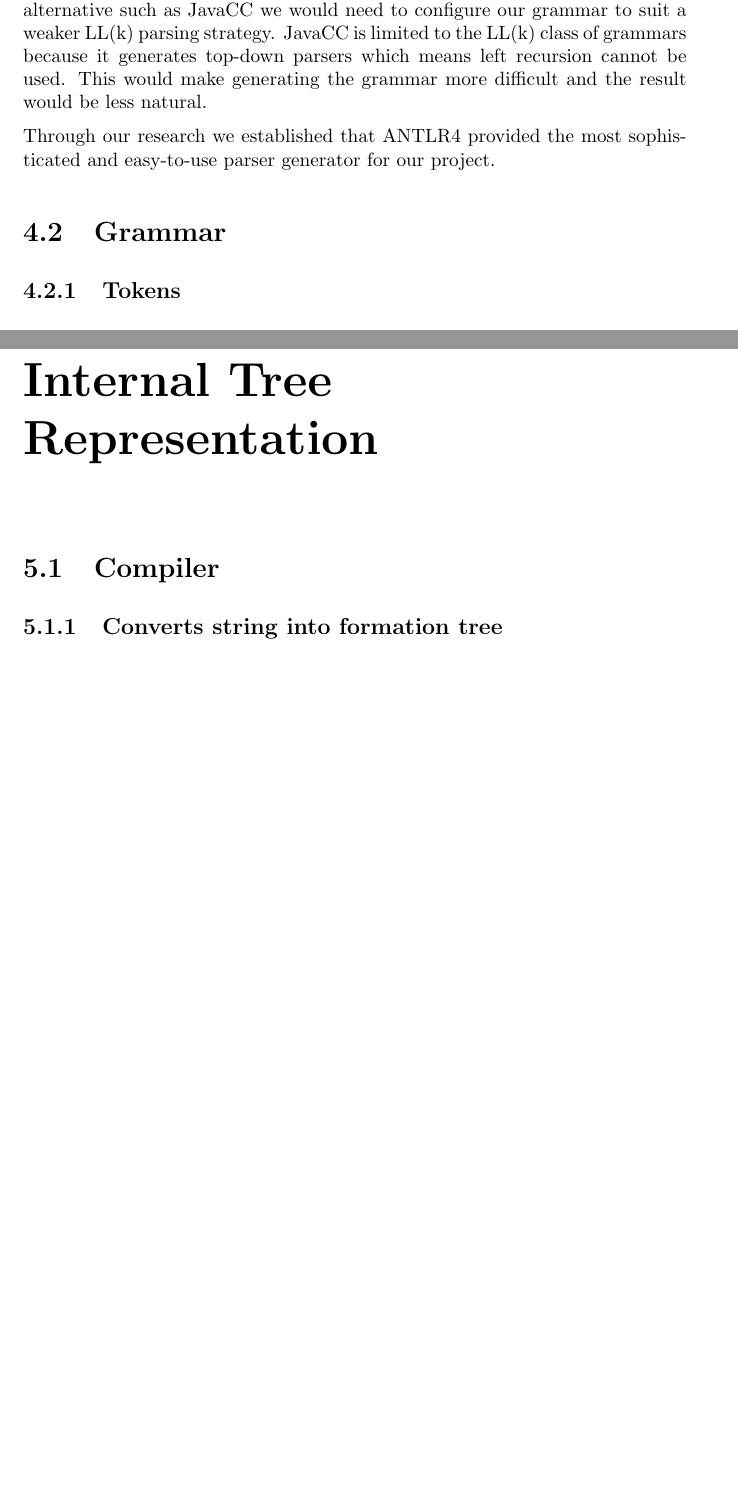
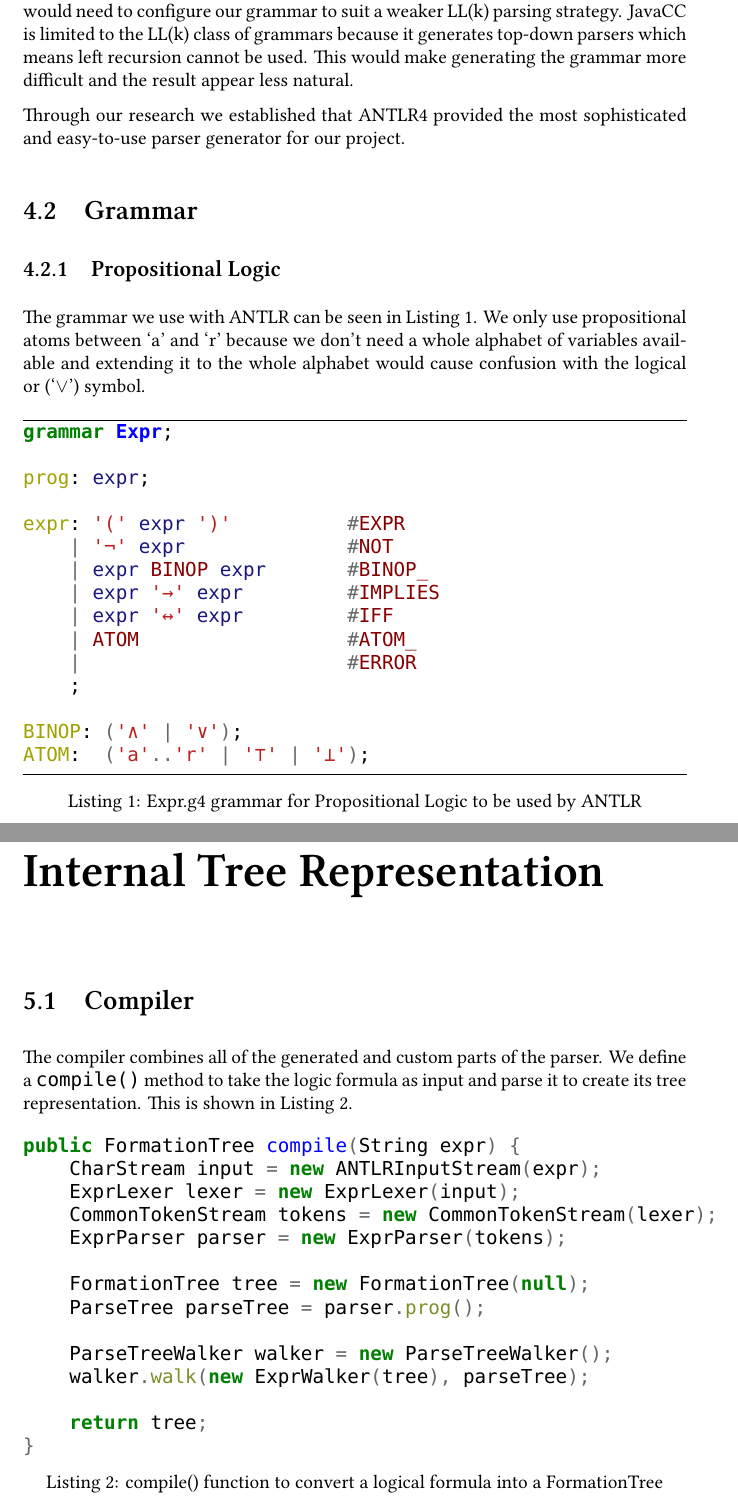
Before and after one commit to anna2130/EquivalencesApp, a LaTeX thesis (report/Report.tex): two parts of pages 18 and 19 of 35 before the commit and two parts of pages 18 and 21 of 38 after it, joined at a grey line, cut so that both start at the same text, the shorter picture padded with empty space. The pictures show the PDF file report/Report.pdf that the author committed with the source.

Commit message:
Parser in report

```diff
--- a/report/Report.tex
+++ b/report/Report.tex
@@ -280,3 +289,29 @@ Through our research we established that ANTLR4 provided the most sophisticated
 
 \section{Grammar}
 
+\subsection{Propositional Logic}
+
+The grammar we use with ANTLR can be seen in Listing \ref{expr.g4}. We only use propositional atoms between `a' and `r' because we don't need a whole alphabet of variables available and extending it to the whole alphabet would cause confusion with the logical or (`$\lor$') symbol.
+
+\begin{listing}[ht]
+\begin{minted}[mathescape, frame=lines]{antlr}
+grammar Expr;
+
+prog: expr;
+
+expr: '(' expr ')'          #EXPR
+    | '¬' expr              #NOT
+    | expr BINOP expr       #BINOP_
+    | expr '→' expr         #IMPLIES
+    | expr '↔' expr         #IFF
+    | ATOM                  #ATOM_
+    |                       #ERROR
+    ;
+
+BINOP: ('∧' | '∨');
+ATOM:  ('a'..'r' | '⊤' | '⊥');
+
+\end{minted}
+\caption{Expr.g4 grammar for Propositional Logic to be used by ANTLR}
+\label{expr.g4}
+\end{listing}
@@ -284,4 +318,8 @@ Through our research we established that ANTLR4 provided the most sophisticated
 
 \subsection{Order of Precedence}
 
-\subsection{Error Handling - Incorrect grammar syntax to handle errors semantically}
+Precedence rules can be used as a way of reducing the number of necessary parentheses. We use these in our grammar to decide which connective is the main connective when parsing a non-atomic formula. The precedence of logical operators is defined in Table \ref{orderofprecendence}.
+
+\begin{table}[h]
+\begin{center}
+\begin{tabular}{|| c | c ||}
@@ -287,0 +331 @@ Through our research we established that ANTLR4 provided the most sophisticated
+    $\to$    & 4 \\
@@ -287,0 +348 @@ Through our research we established that ANTLR4 provided the most sophisticated
+\subsection{Error Handling}
@@ -297,4 +358,27 @@ Through our research we established that ANTLR4 provided the most sophisticated
 \section{Compiler}
-\subsection{Converts string into formation tree}
+\label{sec:compiler}
+
+The compiler combines all of the generated and custom parts of the parser. We define a {\tt compile()} method to take the logic formula as input and parse it to create its tree representation. This is shown in Listing \ref{compile()}.
+
+\begin{listing}[ht]
+\begin{minted}{java}
+public FormationTree compile(String expr) {
+    CharStream input = new ANTLRInputStream(expr);
+    ExprLexer lexer = new ExprLexer(input);
+    CommonTokenStream tokens = new CommonTokenStream(lexer);
+    ExprParser parser = new ExprParser(tokens);
+
+    FormationTree tree = new FormationTree(null);
+    ParseTree parseTree = parser.prog();
+
+    ParseTreeWalker walker = new ParseTreeWalker();
+    walker.walk(new ExprWalker(tree), parseTree);
+
+    return tree;
+}
+\end{minted}
+\caption{compile() function to convert a logical formula into a FormationTree}
+\label{compile()}
+\end{listing}
 
 \section{Formation Tree}
```
Also changed, not shown: report/Report.pdf, report/Report.tex (45 more changed lines), 2 other files.
